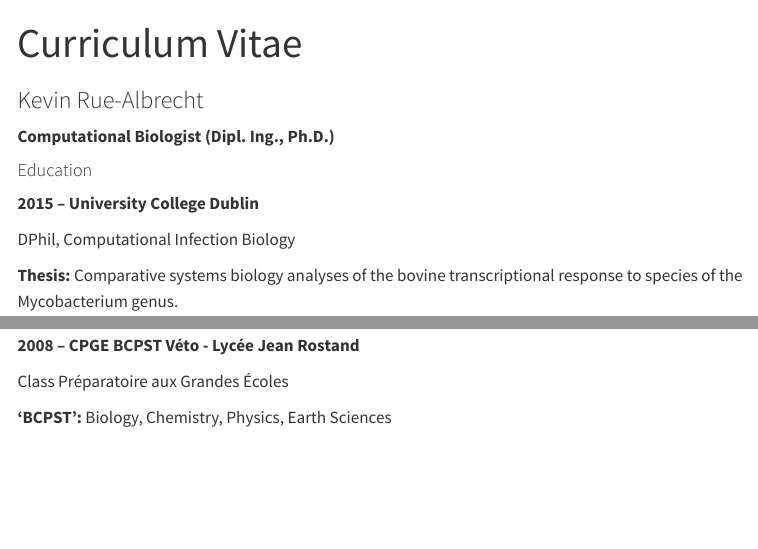
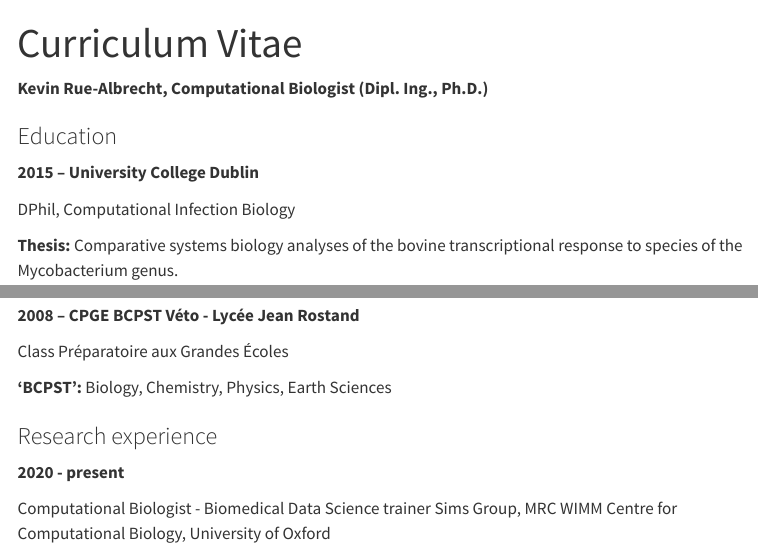
Before and after one commit to kevinrue/quarto-website, a Quarto document (cv.qmd): the page in a window 1100 px wide, from its top, and a second part further down, joined at a grey line. Rendered offline with R 4.5, knitr and Pandoc in place of Quarto, with nearby package versions; menus at the side of the page are left out.

Commit message:
header levels

```diff
--- a/cv.qmd
+++ b/cv.qmd
@@ -2,11 +2,9 @@
 title: "Curriculum Vitae"
 ---
 
-### Kevin Rue-Albrecht
+**Kevin Rue-Albrecht, Computational Biologist (Dipl. Ing., Ph.D.)**
 
-**Computational Biologist (Dipl. Ing., Ph.D.)**
-
-#### Education
+### Education
 
 **2015 -- University College Dublin**
 
@@ -29,3 +27,10 @@ Ingénieur diplômé
 Class Préparatoire aux Grandes Écoles
 
 **'BCPST':** Biology, Chemistry, Physics, Earth Sciences
+
+### Research experience
+
+**2020 - present**
+
+Computational Biologist - Biomedical Data Science trainer
+Sims Group, MRC WIMM Centre for Computational Biology, University of Oxford
```
